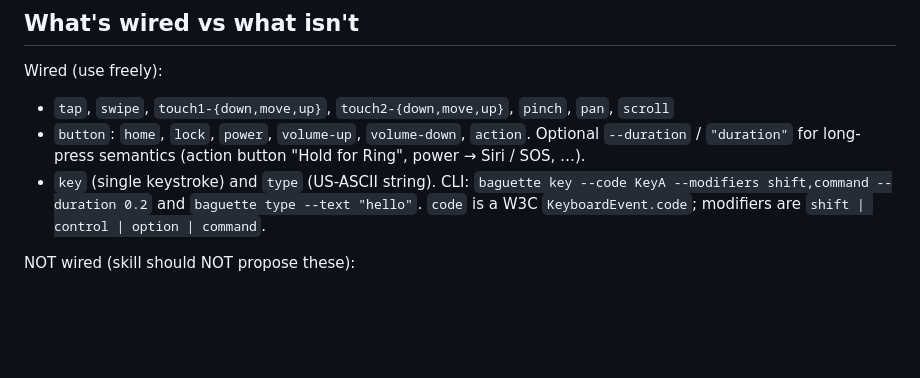
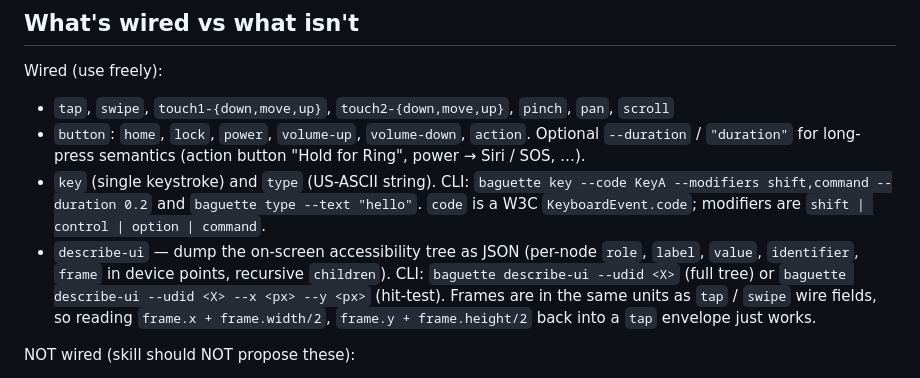
Before and after one commit to tddworks/baguette, a Markdown page: skills/baguette/SKILL.md, the part around the change. Drawn GitHub-style; blank space fills up the shorter version.

Commit message:
docs(baguette): document describe_ui wire protocol and CLI usage
- add describe_ui request/response details with AXNode structure
- update SKILL.md with describe-ui CLI commands and usage notes

```diff
--- a/skills/baguette/SKILL.md
+++ b/skills/baguette/SKILL.md
@@ -155,6 +155,14 @@ Wired (use freely):
   `baguette key --code KeyA --modifiers shift,command --duration 0.2`
   and `baguette type --text "hello"`. `code` is a W3C
   `KeyboardEvent.code`; modifiers are `shift | control | option | command`.
+- `describe-ui` — dump the on-screen accessibility tree as JSON
+  (per-node `role`, `label`, `value`, `identifier`, `frame` in
+  device points, recursive `children`). CLI:
+  `baguette describe-ui --udid <X>` (full tree) or
+  `baguette describe-ui --udid <X> --x <px> --y <px>` (hit-test).
+  Frames are in the same units as `tap` / `swipe` wire fields, so
+  reading `frame.x + frame.width/2`, `frame.y + frame.height/2`
+  back into a `tap` envelope just works.
 
 NOT wired (skill should NOT propose these):
 - **Non-ASCII text** through `type` — IME / Pinyin / accented / emoji
```
Also changed, not shown: 1 other file.
